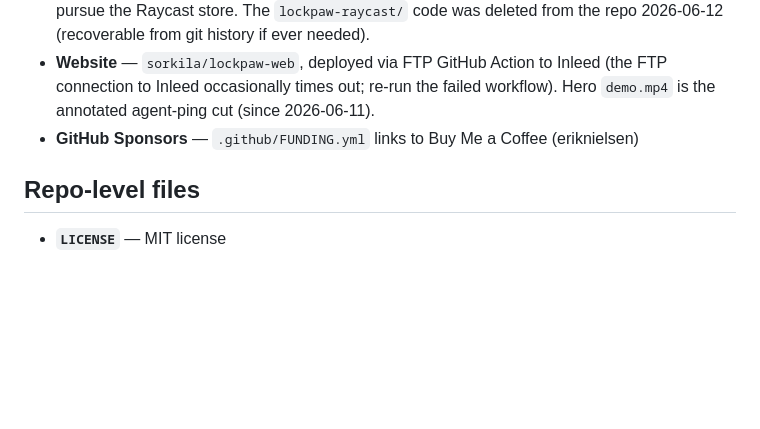
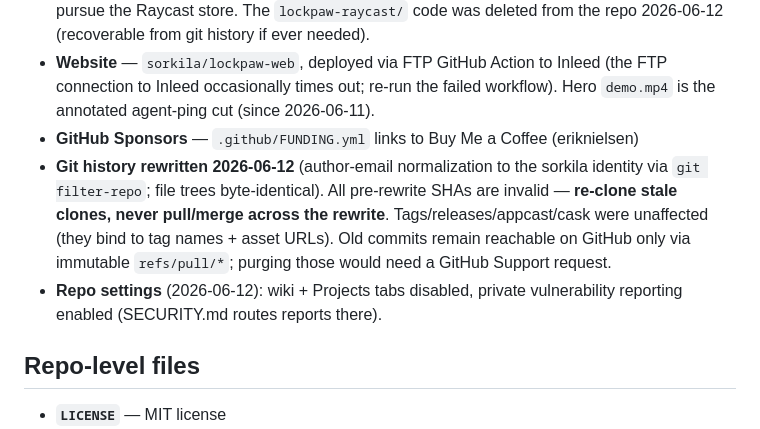
Before and after one commit to sorkila/lockpaw, a Markdown page: CLAUDE.md, the part around the change. Rendered like a GitHub page; blank space fills up the shorter version.

Commit message:
Record history rewrite and repo-settings changes in CLAUDE.md
Co-Authored-By: Claude Fable 5 <noreply@anthropic.com>

```diff
--- a/CLAUDE.md
+++ b/CLAUDE.md
@@ -174,6 +174,8 @@ LockpawCLI/                         (sibling of Lockpaw/)
 - **Raycast extension** — **scrapped (2026-06-11)**. Never shipped: store PR [raycast/extensions#26497](https://github.com/raycast/extensions/pull/26497) auto-closed after unanswered review comments; decision is to not pursue the Raycast store. The `lockpaw-raycast/` code was deleted from the repo 2026-06-12 (recoverable from git history if ever needed).
 - **Website** — `sorkila/lockpaw-web`, deployed via FTP GitHub Action to Inleed (the FTP connection to Inleed occasionally times out; re-run the failed workflow). Hero `demo.mp4` is the annotated agent-ping cut (since 2026-06-11).
 - **GitHub Sponsors** — `.github/FUNDING.yml` links to Buy Me a Coffee (eriknielsen)
+- **Git history rewritten 2026-06-12** (author-email normalization to the sorkila identity via `git filter-repo`; file trees byte-identical). All pre-rewrite SHAs are invalid — **re-clone stale clones, never pull/merge across the rewrite**. Tags/releases/appcast/cask were unaffected (they bind to tag names + asset URLs). Old commits remain reachable on GitHub only via immutable `refs/pull/*`; purging those would need a GitHub Support request.
+- **Repo settings** (2026-06-12): wiki + Projects tabs disabled, private vulnerability reporting enabled (SECURITY.md routes reports there).
 
 ## Repo-level files
 
```
